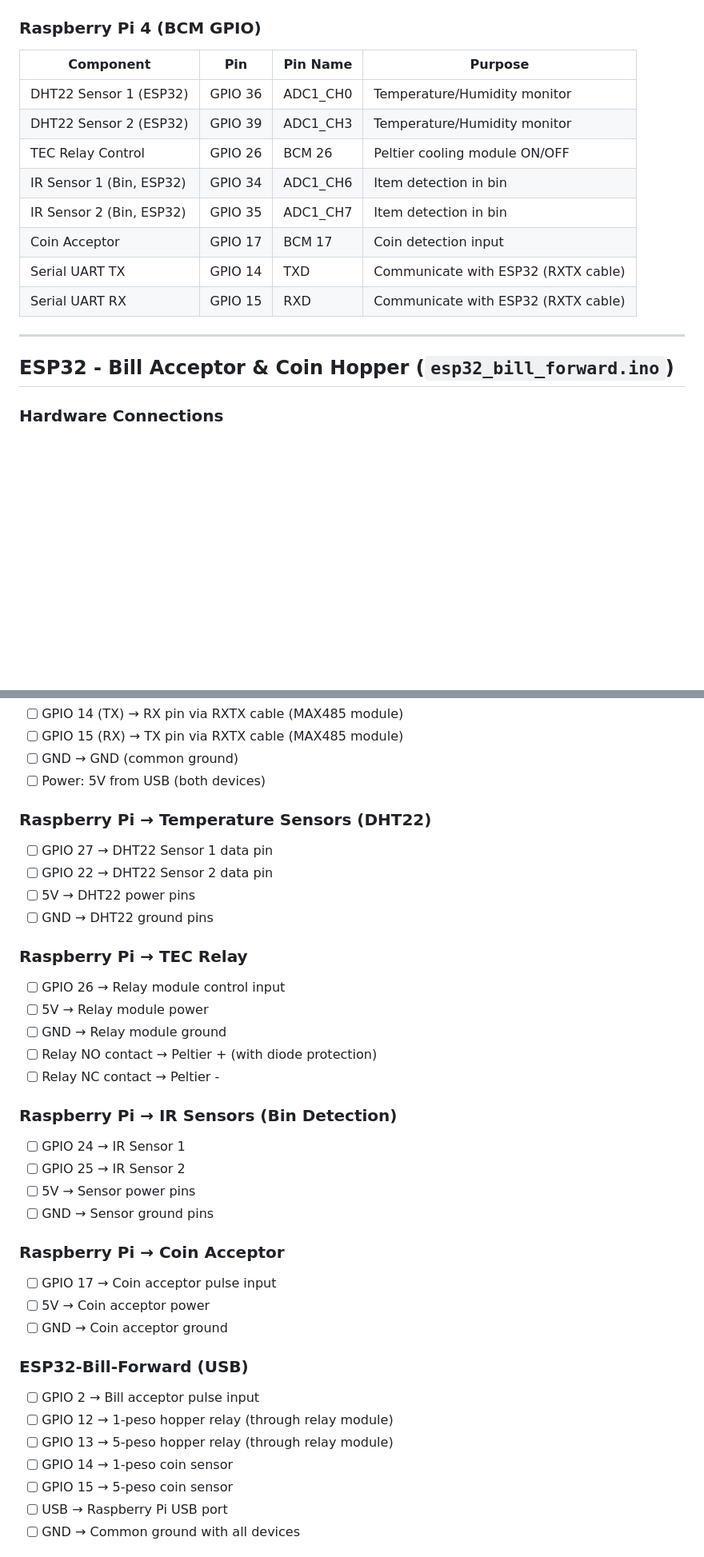
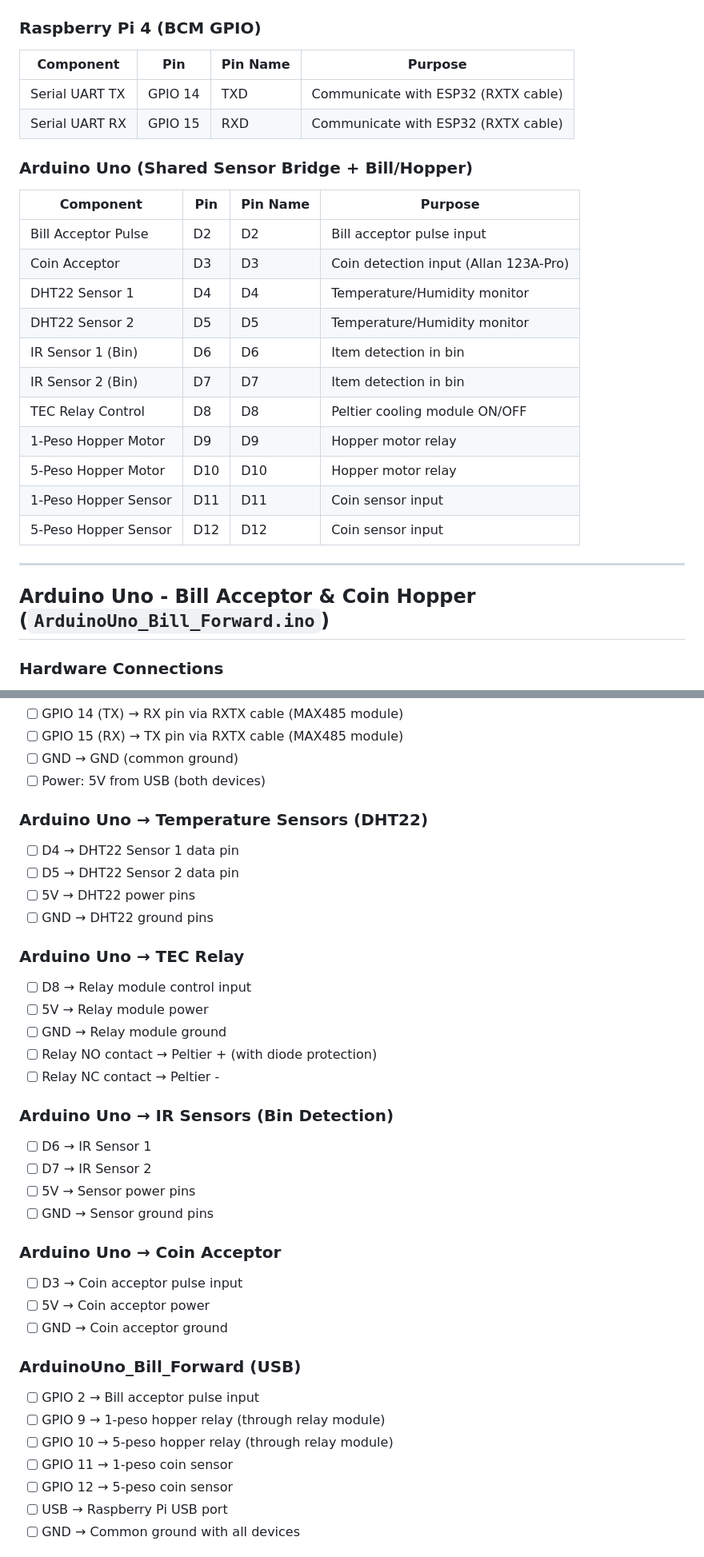
Before and after one commit to krrsgm/raon-vending-rpi4, a Markdown page: PIN_CONFIGURATION.md, 2 parts joined by grey strips. Shown at 80% size. Rendered like a GitHub page; blank space fills up the shorter version.

Commit message:
Update pin configuration for ArduinoUno_Bill_Forward

```diff
--- a/PIN_CONFIGURATION.md
+++ b/PIN_CONFIGURATION.md
@@ -7,18 +7,27 @@ Complete pinout documentation for RAON Vending Machine hardware (Raspberry Pi 4,
 ### Raspberry Pi 4 (BCM GPIO)
 | Component | Pin | Pin Name | Purpose |
 |-----------|-----|----------|---------|
-| DHT22 Sensor 1 (ESP32) | GPIO 36 | ADC1_CH0 | Temperature/Humidity monitor |
-| DHT22 Sensor 2 (ESP32) | GPIO 39 | ADC1_CH3 | Temperature/Humidity monitor |
-| TEC Relay Control | GPIO 26 | BCM 26 | Peltier cooling module ON/OFF |
-| IR Sensor 1 (Bin, ESP32) | GPIO 34 | ADC1_CH6 | Item detection in bin |
-| IR Sensor 2 (Bin, ESP32) | GPIO 35 | ADC1_CH7 | Item detection in bin |
-| Coin Acceptor | GPIO 17 | BCM 17 | Coin detection input |
 | Serial UART TX | GPIO 14 | TXD | Communicate with ESP32 (RXTX cable) |
 | Serial UART RX | GPIO 15 | RXD | Communicate with ESP32 (RXTX cable) |
 
+### Arduino Uno (Shared Sensor Bridge + Bill/Hopper)
+| Component | Pin | Pin Name | Purpose |
+|-----------|-----|----------|---------|
+| Bill Acceptor Pulse | D2 | D2 | Bill acceptor pulse input |
+| Coin Acceptor | D3 | D3 | Coin detection input (Allan 123A-Pro) |
+| DHT22 Sensor 1 | D4 | D4 | Temperature/Humidity monitor |
+| DHT22 Sensor 2 | D5 | D5 | Temperature/Humidity monitor |
+| IR Sensor 1 (Bin) | D6 | D6 | Item detection in bin |
+| IR Sensor 2 (Bin) | D7 | D7 | Item detection in bin |
+| TEC Relay Control | D8 | D8 | Peltier cooling module ON/OFF |
+| 1-Peso Hopper Motor | D9 | D9 | Hopper motor relay |
+| 5-Peso Hopper Motor | D10 | D10 | Hopper motor relay |
+| 1-Peso Hopper Sensor | D11 | D11 | Coin sensor input |
+| 5-Peso Hopper Sensor | D12 | D12 | Coin sensor input |
+
 ---
 
-## ESP32 - Bill Acceptor & Coin Hopper (`esp32_bill_forward.ino`)
+## Arduino Uno - Bill Acceptor & Coin Hopper (`ArduinoUno_Bill_Forward.ino`)
 
 ### Hardware Connections
 - **USB Serial**: 115200 baud (primary communication)
@@ -172,36 +188,36 @@ Raspberry Pi GPIO 14/15 ─USB/UART─→ ESP32-Bill-Forward
 - [ ] GND → GND (common ground)
 - [ ] Power: 5V from USB (both devices)
 
-### Raspberry Pi → Temperature Sensors (DHT22)
-- [ ] GPIO 27 → DHT22 Sensor 1 data pin
-- [ ] GPIO 22 → DHT22 Sensor 2 data pin
+### Arduino Uno → Temperature Sensors (DHT22)
+- [ ] D4 → DHT22 Sensor 1 data pin
+- [ ] D5 → DHT22 Sensor 2 data pin
 - [ ] 5V → DHT22 power pins
 - [ ] GND → DHT22 ground pins
 
-### Raspberry Pi → TEC Relay
-- [ ] GPIO 26 → Relay module control input
+### Arduino Uno → TEC Relay
+- [ ] D8 → Relay module control input
 - [ ] 5V → Relay module power
 - [ ] GND → Relay module ground
 - [ ] Relay NO contact → Peltier + (with diode protection)
 - [ ] Relay NC contact → Peltier -
 
-### Raspberry Pi → IR Sensors (Bin Detection)
-- [ ] GPIO 24 → IR Sensor 1
-- [ ] GPIO 25 → IR Sensor 2
+### Arduino Uno → IR Sensors (Bin Detection)
+- [ ] D6 → IR Sensor 1
+- [ ] D7 → IR Sensor 2
 - [ ] 5V → Sensor power pins
 - [ ] GND → Sensor ground pins
 
-### Raspberry Pi → Coin Acceptor
-- [ ] GPIO 17 → Coin acceptor pulse input
+### Arduino Uno → Coin Acceptor
+- [ ] D3 → Coin acceptor pulse input
 - [ ] 5V → Coin acceptor power
 - [ ] GND → Coin acceptor ground
 
-### ESP32-Bill-Forward (USB)
+### ArduinoUno_Bill_Forward (USB)
 - [ ] GPIO 2 → Bill acceptor pulse input
-- [ ] GPIO 12 → 1-peso hopper relay (through relay module)
-- [ ] GPIO 13 → 5-peso hopper relay (through relay module)
-- [ ] GPIO 14 → 1-peso coin sensor
-- [ ] GPIO 15 → 5-peso coin sensor
+- [ ] GPIO 9 → 1-peso hopper relay (through relay module)
+- [ ] GPIO 10 → 5-peso hopper relay (through relay module)
+- [ ] GPIO 11 → 1-peso coin sensor
+- [ ] GPIO 12 → 5-peso coin sensor
 - [ ] USB → Raspberry Pi USB port
 - [ ] GND → Common ground with all devices
 
```
Also changed, not shown: other parts of PIN_CONFIGURATION.md (+26 -21 lines).
